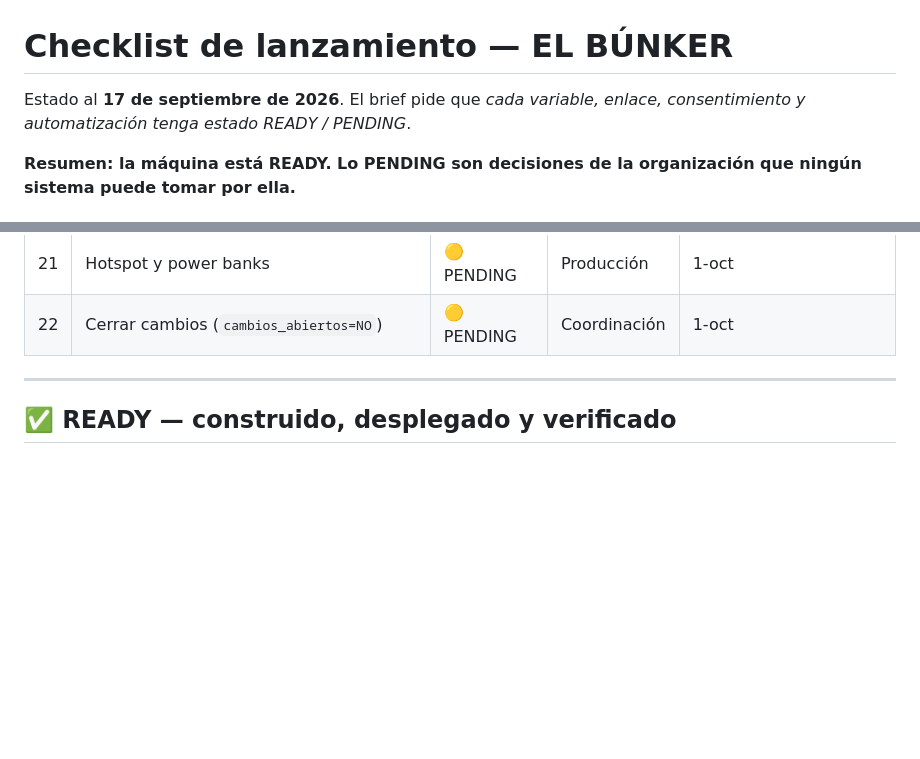
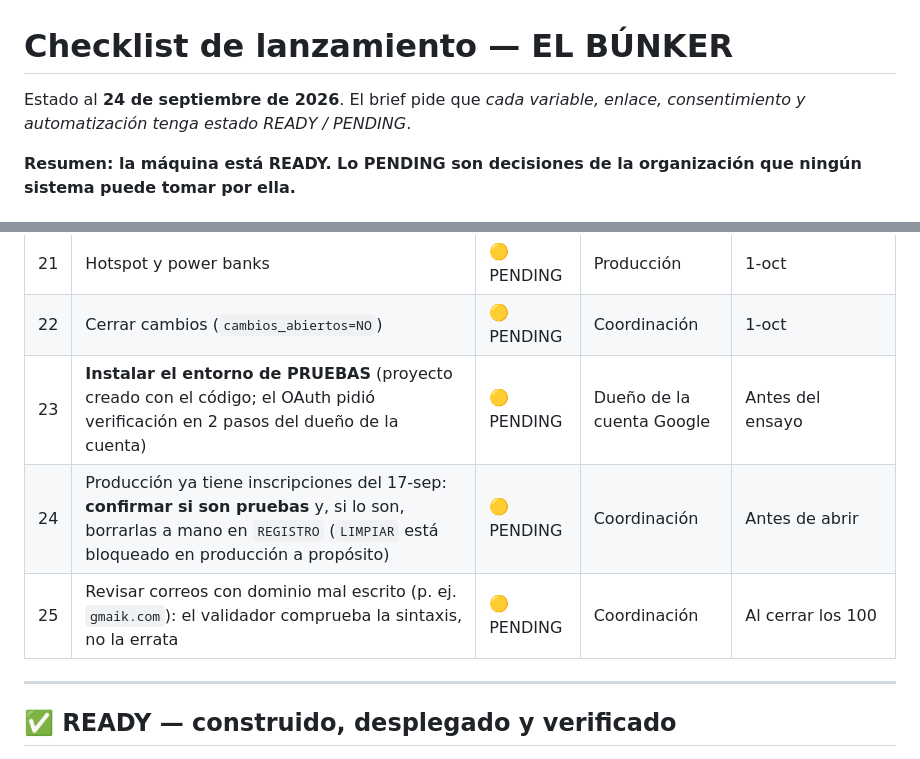
Before and after one commit to elbunkerarte/elbunkerarte.github.io, a Markdown page: CHECKLIST-LANZAMIENTO.md, 2 parts joined by grey strips. GitHub-like rendering; blank space fills up the shorter version.

Commit message:
docs: launch checklist status as of 2026-09-24
Adds the staging install (blocked on the account owner's 2-step verification),
the need to confirm whether the first production registrations are tests, and
the typo-domain email case that the syntax validator accepts.

Co-Authored-By: Claude Opus 5.5 (1M context) <noreply@anthropic.com>

```diff
--- a/CHECKLIST-LANZAMIENTO.md
+++ b/CHECKLIST-LANZAMIENTO.md
@@ -1,6 +1,6 @@
 # Checklist de lanzamiento — EL BÚNKER
 
-Estado al **17 de septiembre de 2026**. El brief pide que *cada variable, enlace,
+Estado al **24 de septiembre de 2026**. El brief pide que *cada variable, enlace,
 consentimiento y automatización tenga estado READY / PENDING*.
 
 **Resumen: la máquina está READY. Lo PENDING son decisiones de la organización
@@ -46,6 +46,9 @@ que ningún sistema puede tomar por ella.**
 | 20 | Respaldo + copia offline | 🟡 PENDING | Coordinación | 1-oct |
 | 21 | Hotspot y power banks | 🟡 PENDING | Producción | 1-oct |
 | 22 | Cerrar cambios (`cambios_abiertos=NO`) | 🟡 PENDING | Coordinación | 1-oct |
+| 23 | **Instalar el entorno de PRUEBAS** (proyecto creado con el código; el OAuth pidió verificación en 2 pasos del dueño de la cuenta) | 🟡 PENDING | Dueño de la cuenta Google | Antes del ensayo |
+| 24 | Producción ya tiene inscripciones del 17-sep: **confirmar si son pruebas** y, si lo son, borrarlas a mano en `REGISTRO` (`LIMPIAR` está bloqueado en producción a propósito) | 🟡 PENDING | Coordinación | Antes de abrir |
+| 25 | Revisar correos con dominio mal escrito (p. ej. `gmaik.com`): el validador comprueba la sintaxis, no la errata | 🟡 PENDING | Coordinación | Al cerrar los 100 |
 
 ---
 
```
